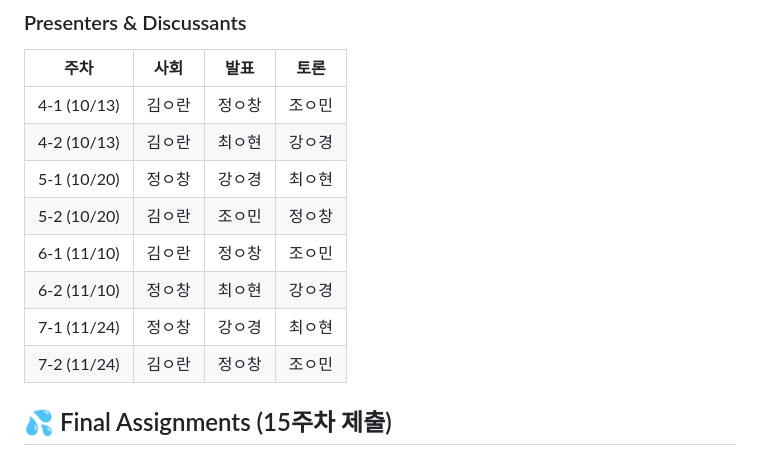
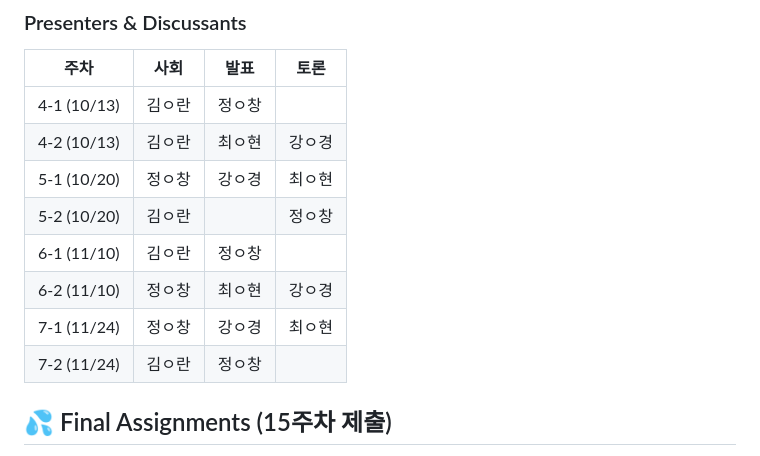
Before and after one commit to MK316/classes, a Markdown page: Seminar_F26.md, the part around the change. GitHub-like rendering.

```diff
--- a/Seminar_F26.md
+++ b/Seminar_F26.md
@@ -53,14 +53,14 @@ This course aims to familiarize graduate students with academia and the conventi
 
 | 주차 | 사회 | 발표 | 토론 |
 |---|---|---|---|
-| 4-1 (10/13) | 김ㅇ란 | 정ㅇ창 | 조ㅇ민 |
+| 4-1 (10/13) | 김ㅇ란 | 정ㅇ창 |  |
 | 4-2 (10/13)| 김ㅇ란 | 최ㅇ현 | 강ㅇ경 |
 | 5-1 (10/20)| 정ㅇ창 | 강ㅇ경 | 최ㅇ현 |
-| 5-2 (10/20)| 김ㅇ란 | 조ㅇ민 | 정ㅇ창 |
-| 6-1 (11/10) | 김ㅇ란 | 정ㅇ창 | 조ㅇ민 |
+| 5-2 (10/20)| 김ㅇ란 |  | 정ㅇ창 |
+| 6-1 (11/10) | 김ㅇ란 | 정ㅇ창 |  |
 | 6-2 (11/10)| 정ㅇ창 |  최ㅇ현 | 강ㅇ경 |
 | 7-1 (11/24) | 정ㅇ창  |  강ㅇ경 | 최ㅇ현 |
-| 7-2 (11/24) | 김ㅇ란  | 정ㅇ창 | 조ㅇ민 |
+| 7-2 (11/24) | 김ㅇ란  | 정ㅇ창 |  |
 
 ## 💦 Final Assignments (15주차 제출)
 
```
